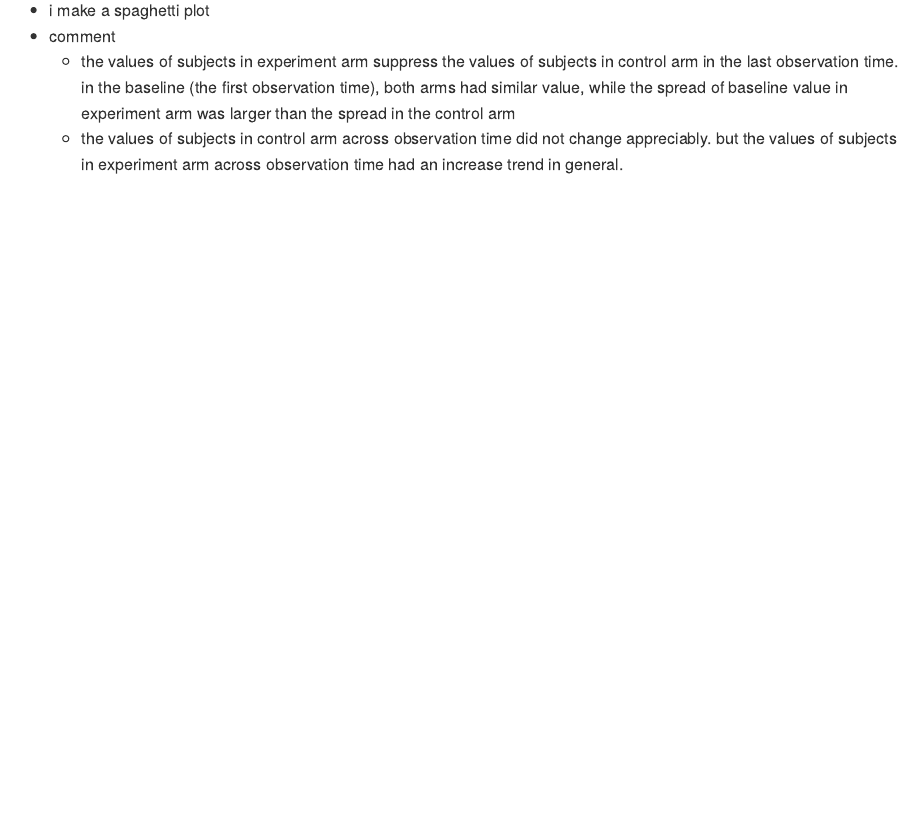
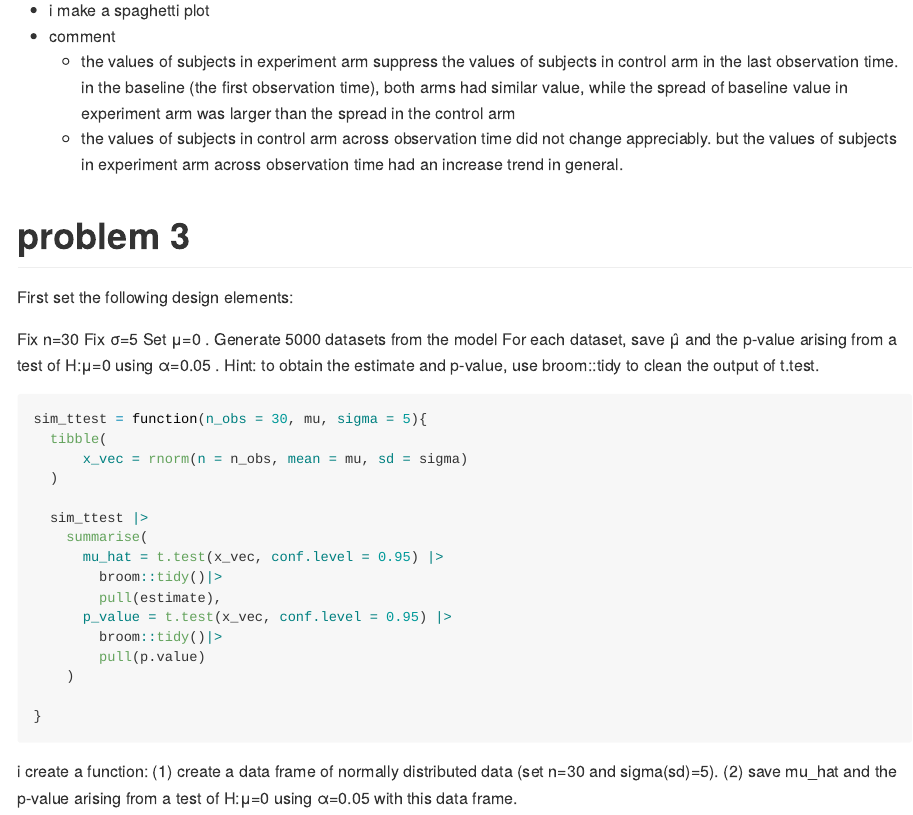
Before and after one commit to Pengshihui99/p8105_hw5_sp4170, an R Markdown document (p8105_hw5_sp4170.Rmd): the page in a window 1100 px wide, from 4800 px down. The pictures show the output file p8105_hw5_sp4170.md that the author committed with the source, drawn offline in the style of GitHub.

Commit message:
create a function: (1) create a data frame of normally distributed data (set n=30 and sigma(sd)=5). (2) save mu_hat and the p-value arising from a test of H:μ=0 using α=0.05 with this data frame.

````diff
--- a/p8105_hw5_sp4170.Rmd
+++ b/p8105_hw5_sp4170.Rmd
@@ -66,3 +66,34 @@ file_tidy_df |>
 * comment
   * the values of subjects in experiment arm suppress the values of subjects in control arm in the last observation time. in the baseline (the first observation time), both arms had similar value, while the spread of baseline value in experiment arm was larger than the spread in the control arm
   * the values of subjects in control arm across observation time did not change appreciably. but the values of subjects in experiment arm across observation time had an increase trend in general.
+
+
+# problem 3
+
+First set the following design elements:
+
+Fix n=30
+Fix σ=5
+Set μ=0
+. Generate 5000 datasets from the model
+For each dataset, save μ̂  and the p-value arising from a test of H:μ=0 using α=0.05
+. Hint: to obtain the estimate and p-value, use broom::tidy to clean the output of t.test.
+```{r}
+sim_ttest = function(n_obs = 30, mu, sigma = 5){
+  tibble(
+      x_vec = rnorm(n = n_obs, mean = mu, sd = sigma)
+  )
+
+  sim_ttest |>
+    summarise(
+      mu_hat = t.test(x_vec, conf.level = 0.95) |>
+        broom::tidy()|>
+        pull(estimate),
+      p_value = t.test(x_vec, conf.level = 0.95) |>
+        broom::tidy()|>
+        pull(p.value)
+    )
+
+}
+```
+i create a function: (1) create a data frame of normally distributed data (set n=30 and sigma(sd)=5). (2) save mu_hat and the p-value arising from a test of H:μ=0 using α=0.05 with this data frame.
````
Also changed, not shown: p8105_hw5_sp4170.md.
